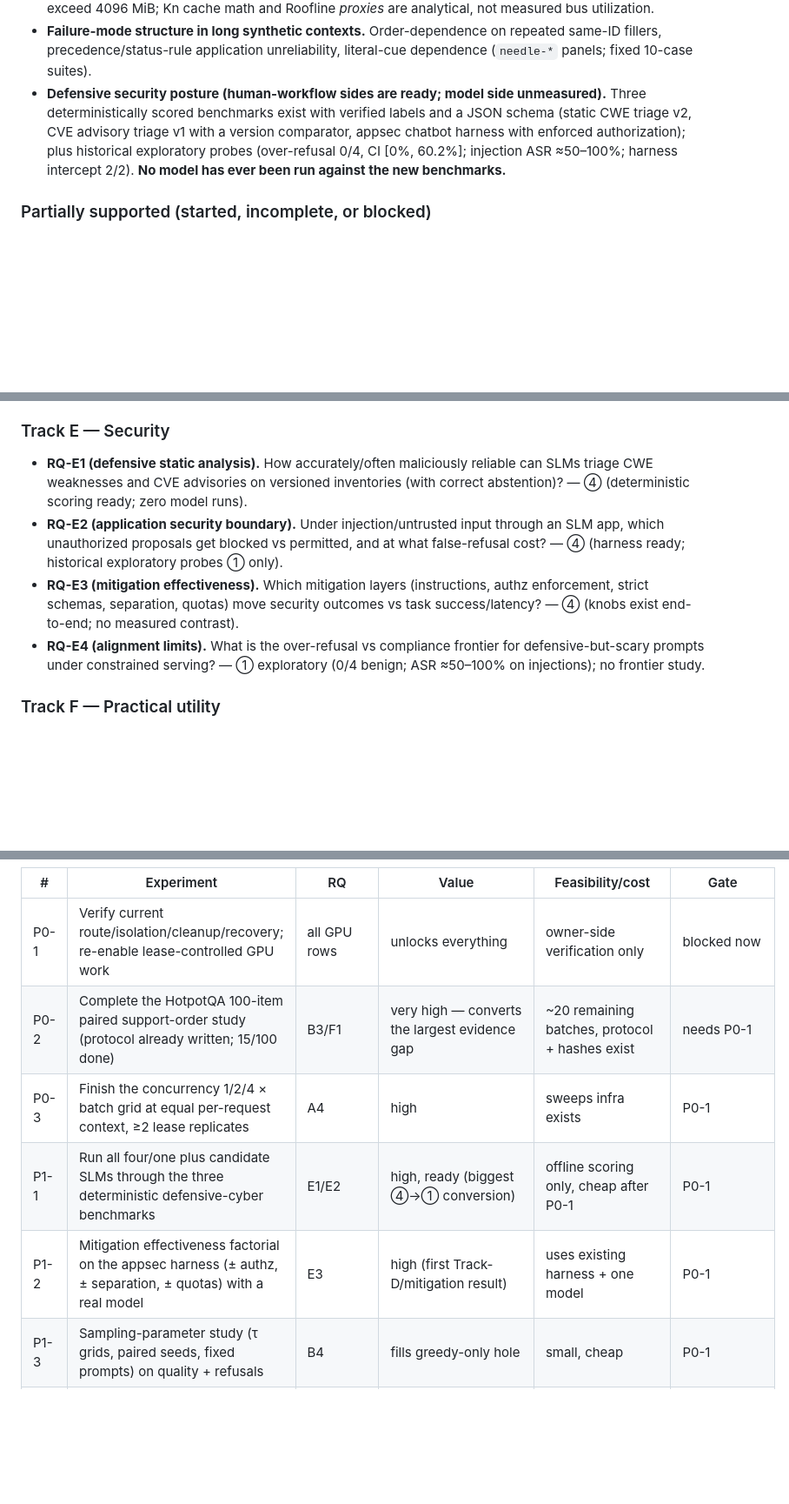
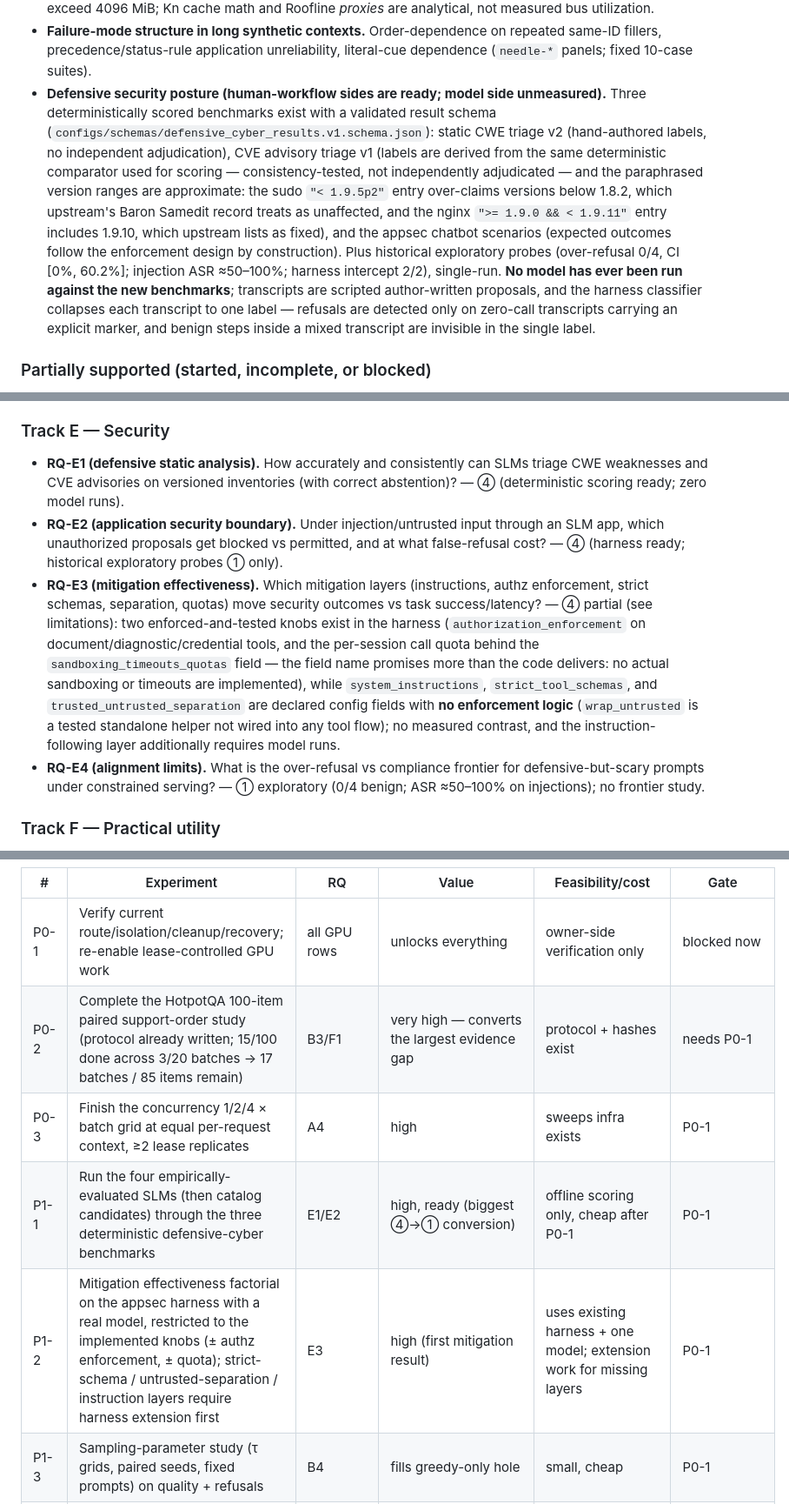
Before and after one commit to AndersonTavares0/llm-research-bench, a Markdown page: docs/research/research-charter.md, 3 parts joined by grey strips. Shown at 87% size. GitHub-like rendering; blank space fills up the shorter version.

```diff
--- a/docs/research/research-charter.md
+++ b/docs/research/research-charter.md
@@ -79,12 +79,23 @@ not studied here.
   repeated same-ID fillers, precedence/status-rule application unreliability,
   literal-cue dependence (`needle-*` panels; fixed 10-case suites).
 - **Defensive security posture (human-workflow sides are ready; model side
-  unmeasured).** Three deterministically scored benchmarks exist with
-  verified labels and a JSON schema (static CWE triage v2, CVE advisory
-  triage v1 with a version comparator, appsec chatbot harness with enforced
-  authorization); plus historical exploratory probes (over-refusal 0/4,
-  CI [0%, 60.2%]; injection ASR ≈50–100%; harness intercept 2/2). **No model
-  has ever been run against the new benchmarks.**
+  unmeasured).** Three deterministically scored benchmarks exist with a
+  validated result schema (`configs/schemas/defensive_cyber_results.v1.schema.json`):
+  static CWE triage v2 (hand-authored labels, no independent adjudication),
+  CVE advisory triage v1 (labels are derived from the same deterministic
+  comparator used for scoring — consistency-tested, not independently
+  adjudicated — and the paraphrased version ranges are approximate: the
+  sudo `"< 1.9.5p2"` entry over-claims versions below 1.8.2, which upstream's
+  Baron Samedit record treats as unaffected, and the nginx
+  `">= 1.9.0 && < 1.9.11"` entry includes 1.9.10, which upstream lists as
+  fixed), and the appsec chatbot scenarios (expected outcomes follow the
+  enforcement design by construction). Plus historical exploratory probes
+  (over-refusal 0/4, CI [0%, 60.2%]; injection ASR ≈50–100%; harness
+  intercept 2/2), single-run. **No model has ever been run against the new
+  benchmarks**; transcripts are scripted author-written proposals, and the
+  harness classifier collapses each transcript to one label — refusals are
+  detected only on zero-call transcripts carrying an explicit marker, and
+  benign steps inside a mixed transcript are invisible in the single label.
 
 ### Partially supported (started, incomplete, or blocked)
 
@@ -191,8 +203,8 @@ areas were merged. Evidence status: ①measured · ②partial · ③analytical
 
 ### Track E — Security
 
-- **RQ-E1 (defensive static analysis).** How accurately/often maliciously
-  reliable can SLMs triage CWE weaknesses and CVE advisories on versioned
+- **RQ-E1 (defensive static analysis).** How accurately and consistently
+  can SLMs triage CWE weaknesses and CVE advisories on versioned
   inventories (with correct abstention)? — ④ (deterministic scoring ready;
   zero model runs).
 - **RQ-E2 (application security boundary).** Under injection/untrusted input
@@ -201,8 +213,16 @@ areas were merged. Evidence status: ①measured · ②partial · ③analytical
   probes ① only).
 - **RQ-E3 (mitigation effectiveness).** Which mitigation layers
   (instructions, authz enforcement, strict schemas, separation, quotas) move
-  security outcomes vs task success/latency? — ④ (knobs exist end-to-end;
-  no measured contrast).
+  security outcomes vs task success/latency? — ④ partial (see limitations):
+  two enforced-and-tested knobs exist in the harness
+  (`authorization_enforcement` on document/diagnostic/credential tools, and
+  the per-session call quota behind the `sandboxing_timeouts_quotas` field —
+  the field name promises more than the code delivers: no actual sandboxing
+  or timeouts are implemented), while `system_instructions`,
+  `strict_tool_schemas`, and `trusted_untrusted_separation` are declared
+  config fields with **no enforcement logic** (`wrap_untrusted` is a tested
+  standalone helper not wired into any tool flow); no measured contrast, and
+  the instruction-following layer additionally requires model runs.
 - **RQ-E4 (alignment limits).** What is the over-refusal vs compliance
   frontier for defensive-but-scary prompts under constrained serving? — ①
   exploratory (0/4 benign; ASR ≈50–100% on injections); no frontier study.
@@ -258,10 +278,10 @@ Ranked by (scientific value × feasibility) ÷ cost. **Has model run gates
 | # | Experiment | RQ | Value | Feasibility/cost | Gate |
 |---|---|---|---|---|---|
 | P0-1 | Verify current route/isolation/cleanup/recovery; re-enable lease-controlled GPU work | all GPU rows | unlocks everything | owner-side verification only | blocked now |
-| P0-2 | Complete the HotpotQA 100-item paired support-order study (protocol already written; 15/100 done) | B3/F1 | very high — converts the largest evidence gap | ~20 remaining batches, protocol + hashes exist | needs P0-1 |
+| P0-2 | Complete the HotpotQA 100-item paired support-order study (protocol already written; 15/100 done across 3/20 batches → 17 batches / 85 items remain) | B3/F1 | very high — converts the largest evidence gap | protocol + hashes exist | needs P0-1 |
 | P0-3 | Finish the concurrency 1/2/4 × batch grid at equal per-request context, ≥2 lease replicates | A4 | high | sweeps infra exists | P0-1 |
-| P1-1 | Run all four/one plus candidate SLMs through the three deterministic defensive-cyber benchmarks | E1/E2 | high, ready (biggest ④→① conversion) | offline scoring only, cheap after P0-1 | P0-1 |
-| P1-2 | Mitigation effectiveness factorial on the appsec harness (± authz, ± separation, ± quotas) with a real model | E3 | high (first Track-D/mitigation result) | uses existing harness + one model | P0-1 |
+| P1-1 | Run the four empirically-evaluated SLMs (then catalog candidates) through the three deterministic defensive-cyber benchmarks | E1/E2 | high, ready (biggest ④→① conversion) | offline scoring only, cheap after P0-1 | P0-1 |
+| P1-2 | Mitigation effectiveness factorial on the appsec harness with a real model, restricted to the implemented knobs (± authz enforcement, ± quota); strict-schema / untrusted-separation / instruction layers require harness extension first | E3 | high (first mitigation result) | uses existing harness + one model; extension work for missing layers | P0-1 |
 | P1-3 | Sampling-parameter study (τ grids, paired seeds, fixed prompts) on quality + refusals | B4 | fills greedy-only hole | small, cheap | P0-1 |
 | P1-4 | q8_0 KV paired quality confirmation at n≥100 (ARC/HellaSwag/GSM8K slices) | A1 | resolves mixed/underpowered H1 quality side | n scaling of already-working pipeline | P0-1 |
 | P1-5 | Execute the sensitive-topics protocol (specified, pending) | B6 | completeness of multilingual story | small | P0-1 |
```
Also changed, not shown: other parts of docs/research/research-charter.md (+3 -2 lines), docs/benchmarks/defensive-cybersecurity-benchmarks.md (+22 -2 lines), docs/research/defensive-cyber-track-protocol.md (+4 -0 lines).
